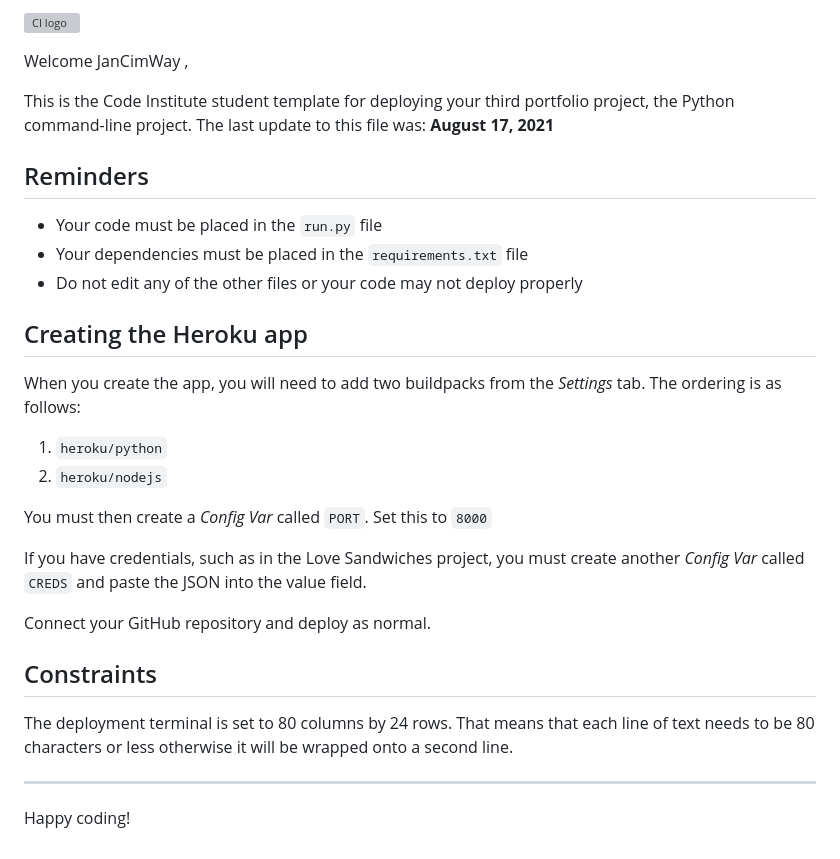
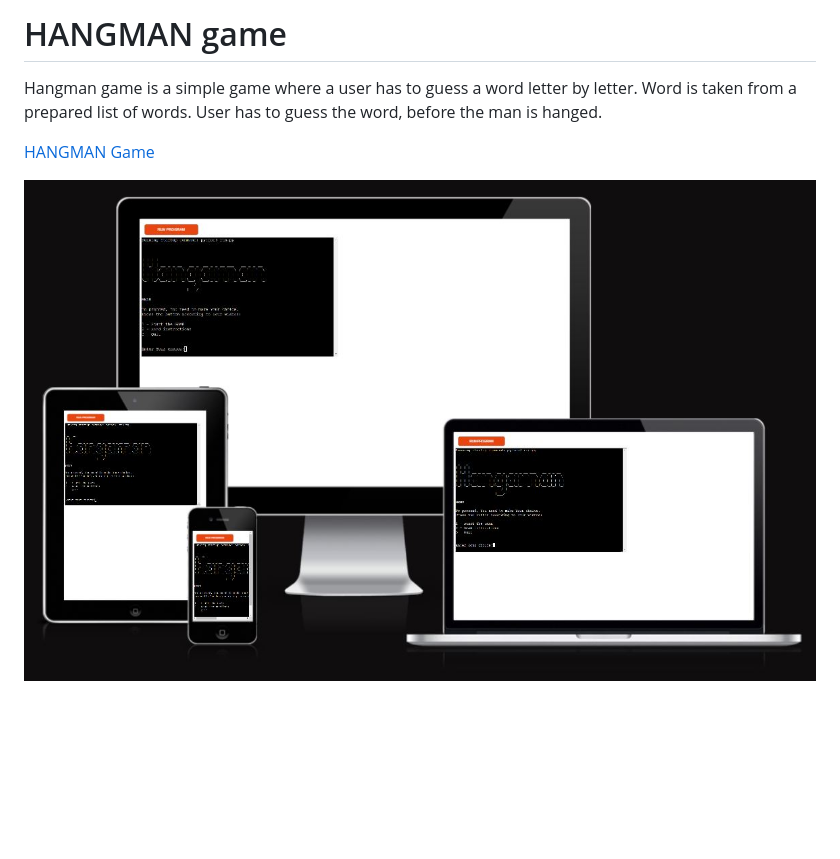
Before and after one commit to JanCimWay/hangman, a Markdown page: README.md, the part around the change. Drawn GitHub-style; pictures changed too: assets/images/mockup.JPG (added); blank space fills up the shorter version; grey boxes are pictures that could not be loaded.

Commit message:
Add readme intro

```diff
--- a/README.md
+++ b/README.md
@@ -1,31 +1,9 @@
-![CI logo](https://codeinstitute.s3.amazonaws.com/fullstack/ci_logo_small.png)
+# HANGMAN game
 
-Welcome JanCimWay ,
+Hangman game is a simple game where a user has to guess a word letter by letter.
+Word is taken from a prepared list of words.
+User has to guess the word, before the man is hanged.
 
-This is the Code Institute student template for deploying your third portfolio project, the Python command-line project. The last update to this file was: **August 17, 2021**
+[HANGMAN Game](https://vegetable-hangman-ba3fa81e72d4.herokuapp.com/)
 
-## Reminders
-
-* Your code must be placed in the `run.py` file
-* Your dependencies must be placed in the `requirements.txt` file
-* Do not edit any of the other files or your code may not deploy properly
-
-## Creating the Heroku app
-
-When you create the app, you will need to add two buildpacks from the _Settings_ tab. The ordering is as follows:
-
-1. `heroku/python`
-2. `heroku/nodejs`
-
-You must then create a _Config Var_ called `PORT`. Set this to `8000`
-
-If you have credentials, such as in the Love Sandwiches project, you must create another _Config Var_ called `CREDS` and paste the JSON into the value field.
-
-Connect your GitHub repository and deploy as normal.
-
-## Constraints
-
-The deployment terminal is set to 80 columns by 24 rows. That means that each line of text needs to be 80 characters or less otherwise it will be wrapped onto a second line.
-
------
-Happy coding!
+![Design is responsive](/assets/images/mockup.JPG)
```
